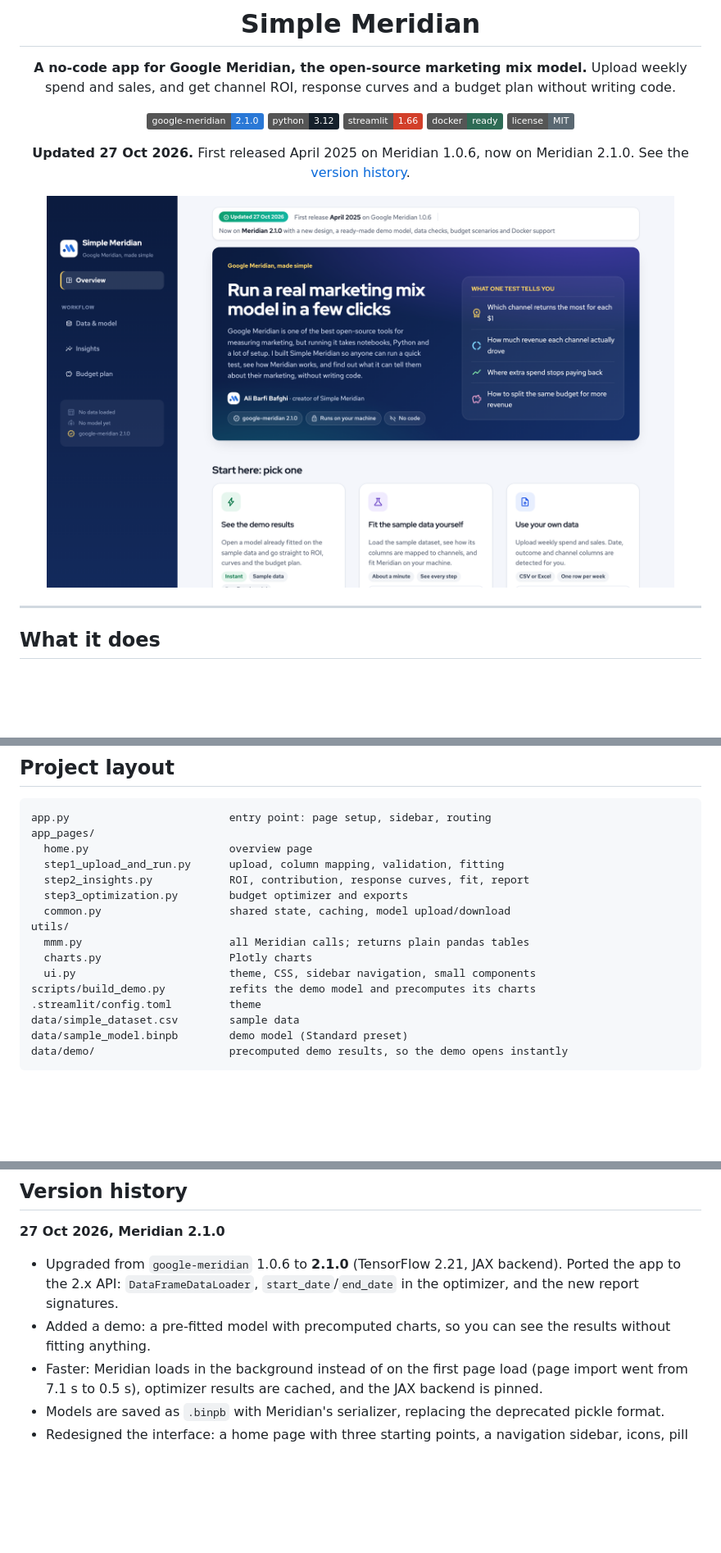
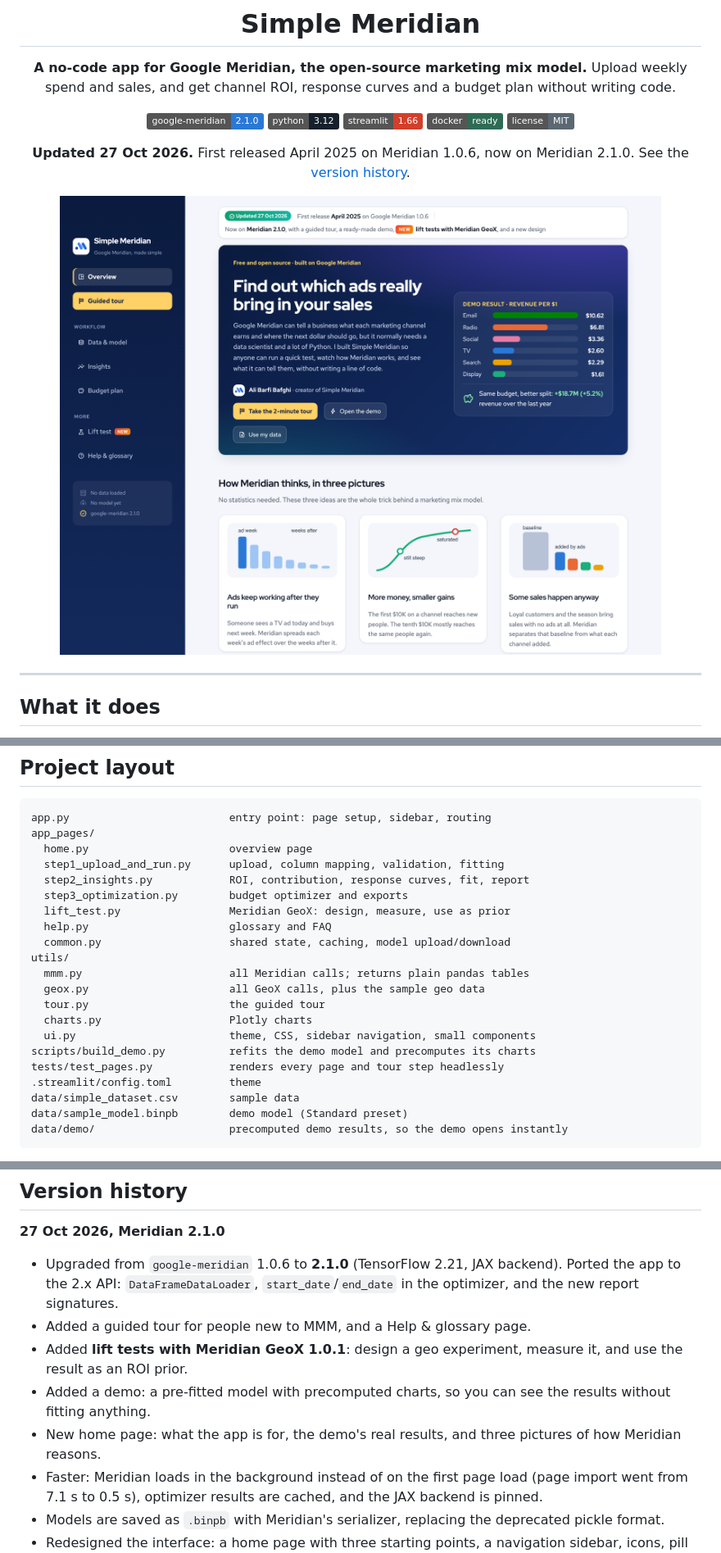
Before and after one commit to alibb007/Simple-Meridian, a Markdown page: README.md, 3 parts joined by grey strips. Shown: that part at 82% size. GitHub-like rendering; pictures changed too: pic/home.png; badges without logos; blank space fills up the shorter version.

```diff
--- a/README.md
+++ b/README.md
@@ -127,12 +144,17 @@ app_pages/
   step1_upload_and_run.py      upload, column mapping, validation, fitting
   step2_insights.py            ROI, contribution, response curves, fit, report
   step3_optimization.py        budget optimizer and exports
+  lift_test.py                 Meridian GeoX: design, measure, use as prior
+  help.py                      glossary and FAQ
   common.py                    shared state, caching, model upload/download
 utils/
   mmm.py                       all Meridian calls; returns plain pandas tables
+  geox.py                      all GeoX calls, plus the sample geo data
+  tour.py                      the guided tour
   charts.py                    Plotly charts
   ui.py                        theme, CSS, sidebar navigation, small components
 scripts/build_demo.py          refits the demo model and precomputes its charts
+tests/test_pages.py            renders every page and tour step headlessly
 .streamlit/config.toml         theme
 data/simple_dataset.csv        sample data
 data/sample_model.binpb        demo model (Standard preset)
@@ -148,7 +170,10 @@ After upgrading `google-meridian`, run `python scripts/build_demo.py --refit` so
 **27 Oct 2026, Meridian 2.1.0**
 
 - Upgraded from `google-meridian` 1.0.6 to **2.1.0** (TensorFlow 2.21, JAX backend). Ported the app to the 2.x API: `DataFrameDataLoader`, `start_date`/`end_date` in the optimizer, and the new report signatures.
+- Added a guided tour for people new to MMM, and a Help & glossary page.
+- Added **lift tests with Meridian GeoX 1.0.1**: design a geo experiment, measure it, and use the result as an ROI prior.
 - Added a demo: a pre-fitted model with precomputed charts, so you can see the results without fitting anything.
+- New home page: what the app is for, the demo's real results, and three pictures of how Meridian reasons.
 - Faster: Meridian loads in the background instead of on the first page load (page import went from 7.1 s to 0.5 s), optimizer results are cached, and the JAX backend is pinned.
 - Models are saved as `.binpb` with Meridian's serializer, replacing the deprecated pickle format.
 - Redesigned the interface: a home page with three starting points, a navigation sidebar, icons, pill tabs, and one color per channel across every chart. Step 1 now has numbered sections and a "Ready to fit" checklist; data is checked before fitting.
```
Also changed, not shown: other parts of README.md (+21 -4 lines), pic/lift-test.png (added), 16 other files.
